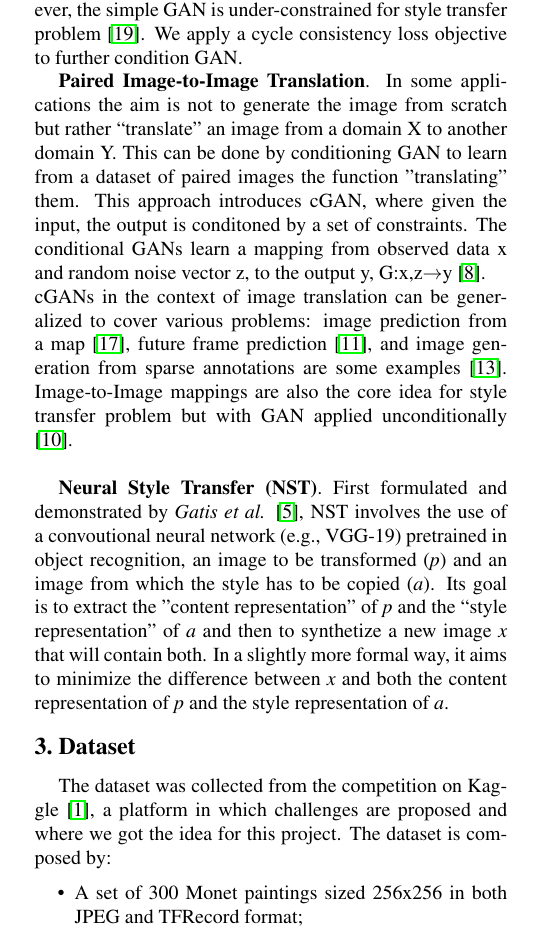
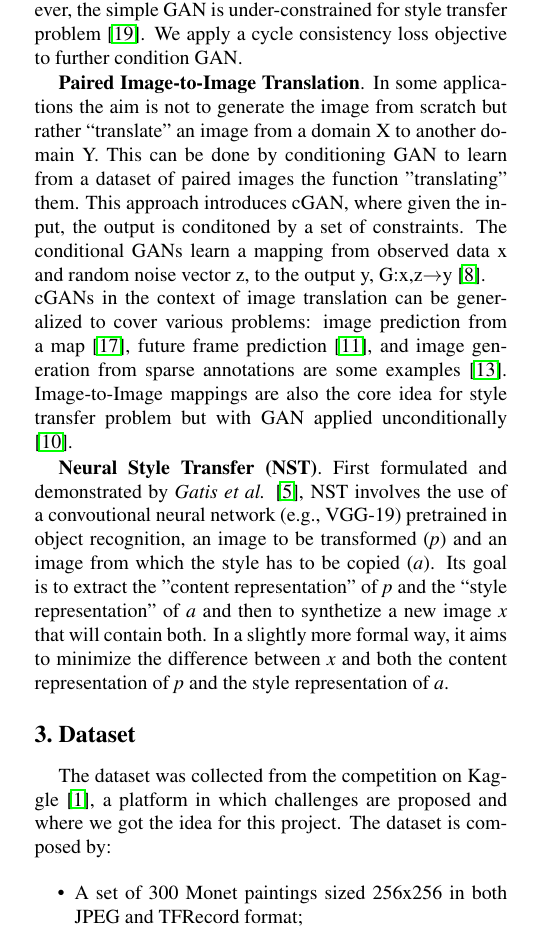
Before and after one commit to uni-projects-master/monet-style-transfer-cyclegan, a LaTeX paper (Report/egpaper_final.tex): part of one column of page 1 of 4, cut so that both start at the same text. Compiled offline with pdfLaTeX.

Commit message:
fix: small fix

```diff
--- a/Report/egpaper_final.tex
+++ b/Report/egpaper_final.tex
@@ -108,7 +108,7 @@ This project attempts to transfer the painter's style into existing real-life ph
 In \textbf{Generative Adversarial Nets (GANs)}, two models are trained simultaneously: a generative model G the captures the data distribution, and a discriminative model D that estimates the probability that a sample is from the original data rather than generated by G \cite{simplegan}. The training procedure for G is to maximize the probability of D making a mistake. Therefore, it corresponds to a 2-player minimax problem in which generator tries to “trick” the discriminator. This framework is then the core idea of many generative model applications including cycle consistent GANs. However, the simple GAN is under-constrained for style transfer problem \cite{cyclegan}. We apply a cycle consistency loss objective to further condition GAN.
 
 \textbf{Paired Image-to-Image Translation}. In some applications the aim is not to generate the image from scratch but rather “translate” an image from a domain X to another domain Y. This can be done by conditioning GAN to learn from a dataset of paired images the function "translating" them. This approach introduces cGAN, where given the input, the output is conditoned by a set of constraints. The conditional GANs learn a mapping from observed data x and random noise vector z, to the output y, G:{x,z}$\rightarrow$y \cite{imgtoimg}.\\
-cGANs in the context of image translation can be generalized to cover various problems: image prediction from a map \cite{example1}, future frame prediction \cite{example2}, and image generation from sparse annotations are some examples \cite{example3}. Image-to-Image mappings are also the core idea for style transfer problem but with GAN applied unconditionally \cite{example4}.\\
+cGANs in the context of image translation can be generalized to cover various problems: image prediction from a map \cite{example1}, future frame prediction \cite{example2}, and image generation from sparse annotations are some examples \cite{example3}. Image-to-Image mappings are also the core idea for style transfer problem but with GAN applied unconditionally \cite{example4}.
 
 \textbf{Neural Style Transfer (NST)}. First formulated and demonstrated by \textit{Gatis et al.} \cite{NST}, NST involves the use of a convoutional neural network (e.g., VGG-19) pretrained in object recognition, an image to be transformed (\textit{p}) and an image from which the style has to be copied (\textit{a}). Its goal is to extract the "content representation" of \textit{p} and the  “style representation” of \textit{a} and then to synthetize a new image \textit{x} that will contain both. In a slightly more formal way, it aims to minimize the difference between  \textit{x} and both the content representation of \textit{p} and the style representation of \textit{a}.
 
```
Also changed, not shown: Report/egpaper_final.pdf.
